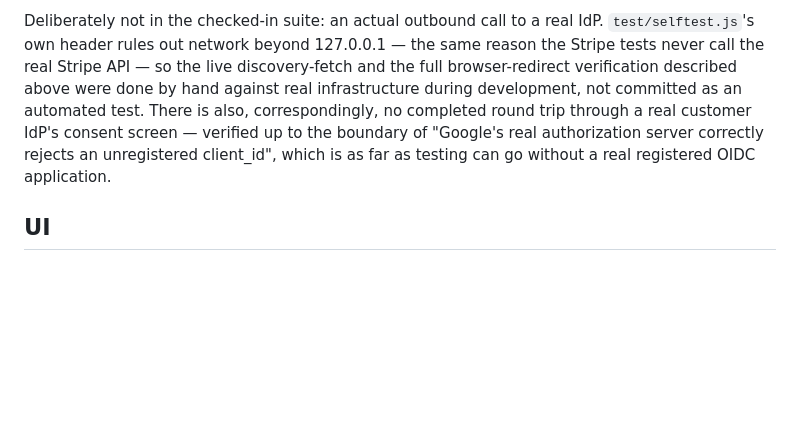
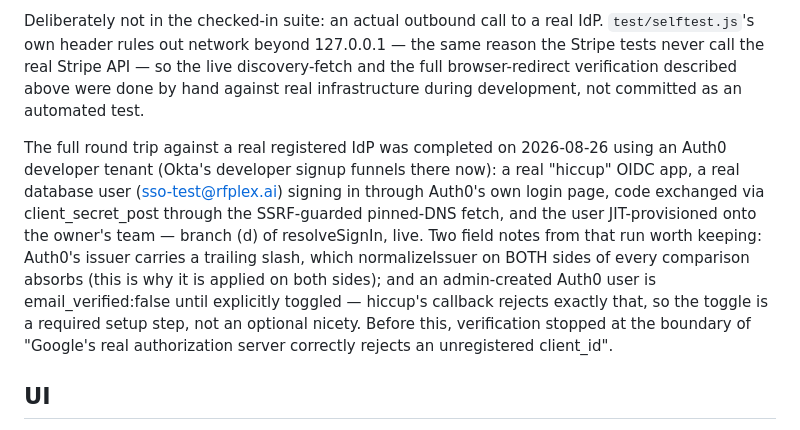
Before and after one commit to gmcfadyen/hiccup, a Markdown page: ARCHITECTURE.md, the part around the change. Drawn GitHub-style; blank space fills up the shorter version.

Commit message:
docs: the SSO round trip against a real IdP is done — retire the caveat
Completed 2026-08-26 with an Auth0 dev tenant: real OIDC app, real user
(sso-test@rfplex.ai) through Auth0's own login page, client_secret_post
exchange through the SSRF-guarded fetch, JIT-provisioned onto the owner's
team. Field notes recorded: Auth0's trailing-slash issuer (absorbed by
normalizeIssuer on both comparison sides — the reason it is applied to
both), and admin-created users being email_verified:false until toggled,
which hiccup's callback rejects by design.

Co-Authored-By: Claude Opus 5 <noreply@anthropic.com>

```diff
--- a/ARCHITECTURE.md
+++ b/ARCHITECTURE.md
@@ -3078,11 +3078,22 @@ IdP. `test/selftest.js`'s own header rules out network beyond 127.0.0.1 —
 the same reason the Stripe tests never call the real Stripe API — so the
 live discovery-fetch and the full browser-redirect verification described
 above were done by hand against real infrastructure during development, not
-committed as an automated test. There is also, correspondingly, no
-completed round trip through a real customer IdP's consent screen — verified
-up to the boundary of "Google's real authorization server correctly rejects
-an unregistered client_id", which is as far as testing can go without a real
-registered OIDC application.
+committed as an automated test.
+
+The full round trip against a real registered IdP was completed on
+2026-08-26 using an Auth0 developer tenant (Okta's developer signup funnels
+there now): a real "hiccup" OIDC app, a real database user
+(sso-test@rfplex.ai) signing in through Auth0's own login page, code
+exchanged via client_secret_post through the SSRF-guarded pinned-DNS fetch,
+and the user JIT-provisioned onto the owner's team — branch (d) of
+resolveSignIn, live. Two field notes from that run worth keeping: Auth0's
+issuer carries a trailing slash, which normalizeIssuer on BOTH sides of
+every comparison absorbs (this is why it is applied on both sides); and an
+admin-created Auth0 user is email_verified:false until explicitly toggled —
+hiccup's callback rejects exactly that, so the toggle is a required setup
+step, not an optional nicety. Before this, verification stopped at the
+boundary of "Google's real authorization server correctly rejects an
+unregistered client_id".
 
 ## UI
 
```
